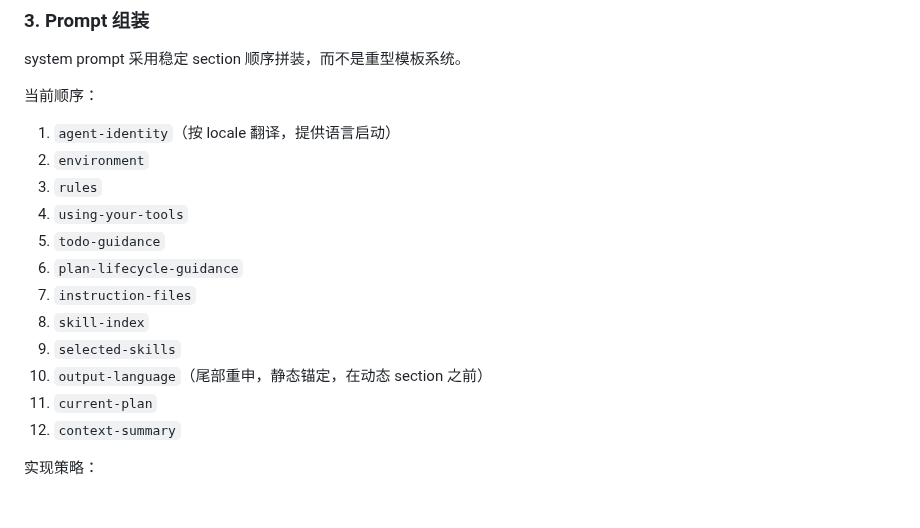
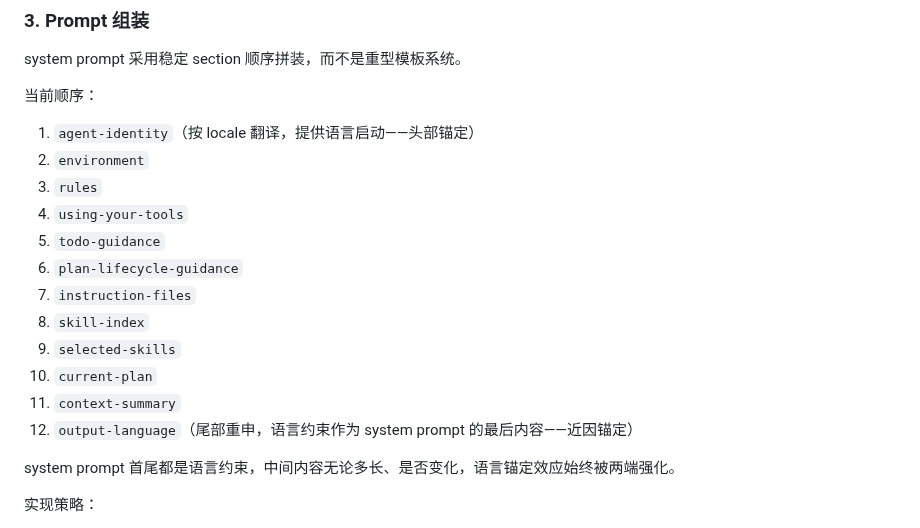
Before and after one commit to lloydzhou/bash-agent, a Markdown page: docs/ARCHITECTURE.md, the part around the change. GitHub-like rendering; blank space fills up the shorter version.

Commit message:
docs: fix output-language position (tail, not before current-plan)
- output-language is position 12, the very last section
- system prompt head (agent-identity) and tail (output-language) both anchor language
- head-tail strategy leverages primacy + recency effects

```diff
--- a/docs/ARCHITECTURE.md
+++ b/docs/ARCHITECTURE.md
@@ -232,7 +232,7 @@ system prompt 采用稳定 section 顺序拼装，而不是重型模板系统。
 
 当前顺序：
 
-1. `agent-identity`（按 locale 翻译，提供语言启动）
+1. `agent-identity`（按 locale 翻译，提供语言启动——头部锚定）
 2. `environment`
 3. `rules`
 4. `using-your-tools`
@@ -241,9 +241,11 @@ system prompt 采用稳定 section 顺序拼装，而不是重型模板系统。
 7. `instruction-files`
 8. `skill-index`
 9. `selected-skills`
-10. `output-language`（尾部重申，静态锚定，在动态 section 之前）
-11. `current-plan`
-12. `context-summary`
+10. `current-plan`
+11. `context-summary`
+12. `output-language`（尾部重申，语言约束作为 system prompt 的最后内容——近因锚定）
+
+system prompt 首尾都是语言约束，中间内容无论多长、是否变化，语言锚定效应始终被两端强化。
 
 实现策略：
 
```
